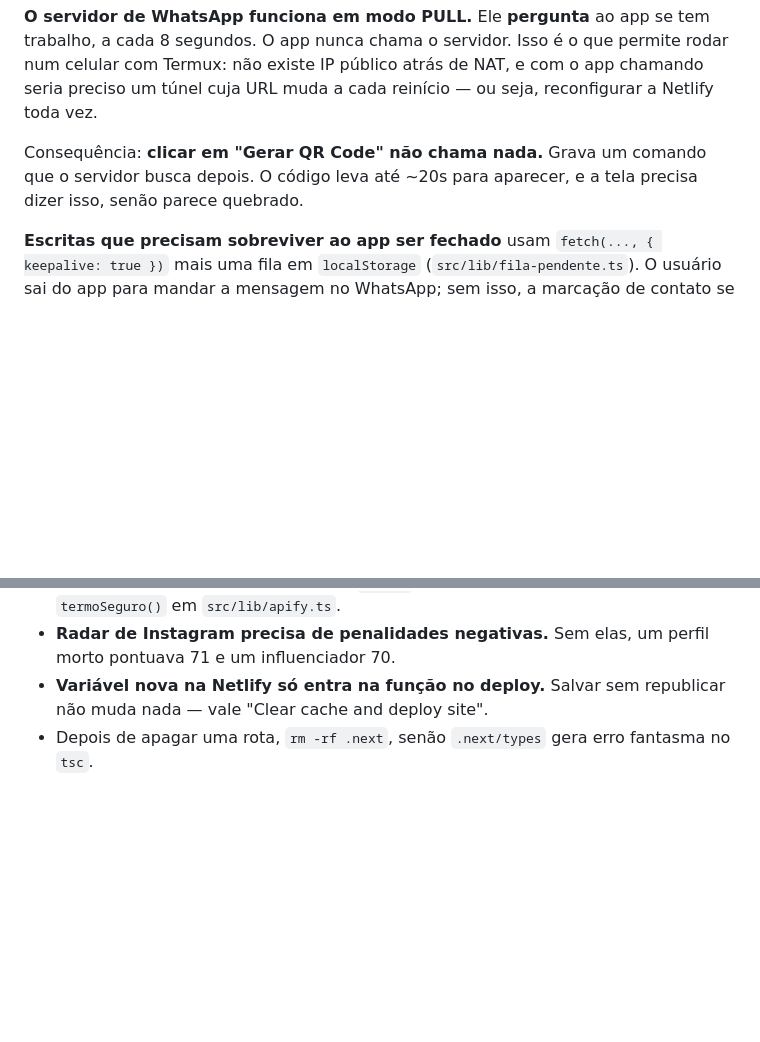
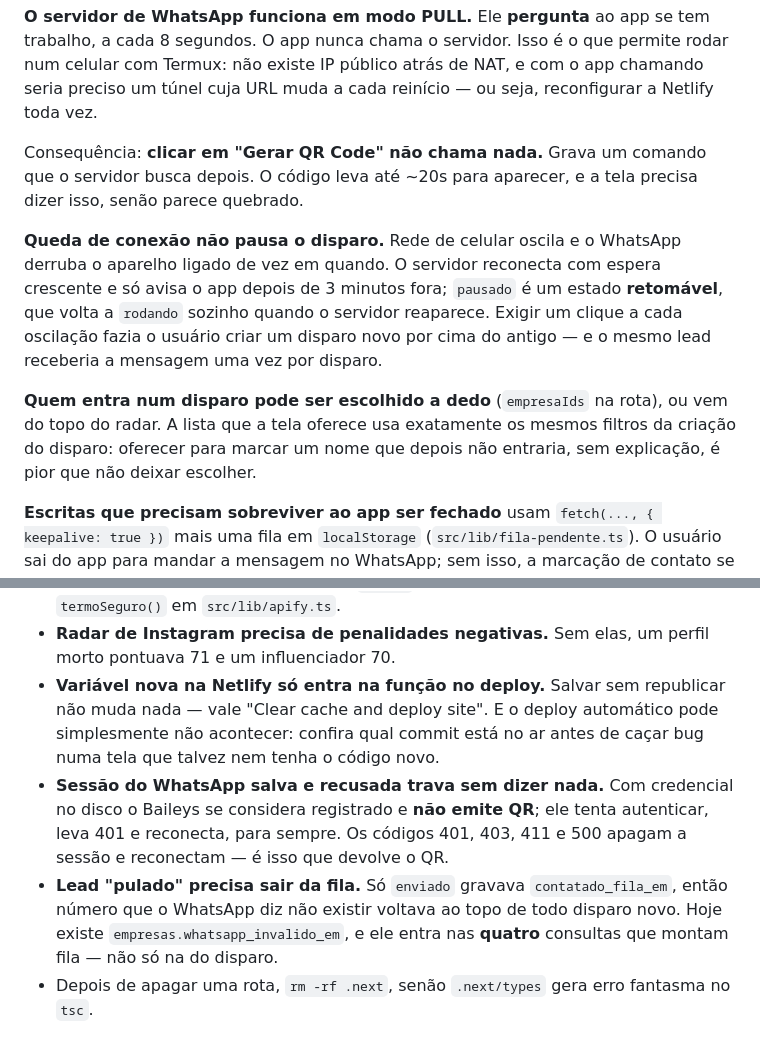
Before and after one commit to arthurfdossantos1-stack/playwright-mcp-example, a Markdown page: CONTEXTO.md, 2 parts joined by grey strips. Rendered like a GitHub page; blank space fills up the shorter version.

Commit message:
Documentar as regras que apareceram nos disparos de hoje
CONTEXTO.md nao contava tres coisas que quem pegar o projeto redescobriria
por tentativa e erro: queda de conexao nao pausa o disparo e 'pausado' e
retomavel; quem entra no disparo pode ser escolhido a dedo, com a lista da
tela usando os mesmos filtros da rota; e as duas armadilhas de ontem — a
sessao salva e recusada que trava sem emitir QR, e o lead "pulado" que
voltava ao topo de todo disparo novo.

Entrou tambem um aviso que custou caro agora: deploy automatico pode
simplesmente nao acontecer. Vale conferir qual commit esta no ar antes de
cacar bug numa tela que talvez nem tenha o codigo novo.

CONFIGURACAO.md passou a mandar o servidor para o .env em vez de export, que
e o que sobrevive a fechar o Termux, e ganhou TOLERANCIA_QUEDA.

Co-Authored-By: Claude Opus 5 <noreply@anthropic.com>
Claude-Session: https://claude.ai/code/session_014ZsxHqWgPbwbyyUSAfKTi4

```diff
--- a/CONTEXTO.md
+++ b/CONTEXTO.md
@@ -120,6 +120,18 @@ Consequência: **clicar em "Gerar QR Code" não chama nada.** Grava um comando
 que o servidor busca depois. O código leva até ~20s para aparecer, e a tela
 precisa dizer isso, senão parece quebrado.
 
+**Queda de conexão não pausa o disparo.** Rede de celular oscila e o WhatsApp
+derruba o aparelho ligado de vez em quando. O servidor reconecta com espera
+crescente e só avisa o app depois de 3 minutos fora; `pausado` é um estado
+**retomável**, que volta a `rodando` sozinho quando o servidor reaparece.
+Exigir um clique a cada oscilação fazia o usuário criar um disparo novo por
+cima do antigo — e o mesmo lead receberia a mensagem uma vez por disparo.
+
+**Quem entra num disparo pode ser escolhido a dedo** (`empresaIds` na rota),
+ou vem do topo do radar. A lista que a tela oferece usa exatamente os mesmos
+filtros da criação do disparo: oferecer para marcar um nome que depois não
+entraria, sem explicação, é pior que não deixar escolher.
+
 **Escritas que precisam sobreviver ao app ser fechado** usam
 `fetch(..., { keepalive: true })` mais uma fila em `localStorage`
 (`src/lib/fila-pendente.ts`). O usuário sai do app para mandar a mensagem no
@@ -142,7 +154,17 @@ WhatsApp; sem isso, a marcação de contato se perde.
 - **Radar de Instagram precisa de penalidades negativas.** Sem elas, um perfil
   morto pontuava 71 e um influenciador 70.
 - **Variável nova na Netlify só entra na função no deploy.** Salvar sem
-  republicar não muda nada — vale "Clear cache and deploy site".
+  republicar não muda nada — vale "Clear cache and deploy site". E o deploy
+  automático pode simplesmente não acontecer: confira qual commit está no ar
+  antes de caçar bug numa tela que talvez nem tenha o código novo.
+- **Sessão do WhatsApp salva e recusada trava sem dizer nada.** Com credencial
+  no disco o Baileys se considera registrado e **não emite QR**; ele tenta
+  autenticar, leva 401 e reconecta, para sempre. Os códigos 401, 403, 411 e
+  500 apagam a sessão e reconectam — é isso que devolve o QR.
+- **Lead "pulado" precisa sair da fila.** Só `enviado` gravava
+  `contatado_fila_em`, então número que o WhatsApp diz não existir voltava ao
+  topo de todo disparo novo. Hoje existe `empresas.whatsapp_invalido_em`, e
+  ele entra nas **quatro** consultas que montam fila — não só na do disparo.
 - Depois de apagar uma rota, `rm -rf .next`, senão `.next/types` gera erro
   fantasma no `tsc`.
 
```
Also changed, not shown: CONFIGURACAO.md (+4 -1 lines).
